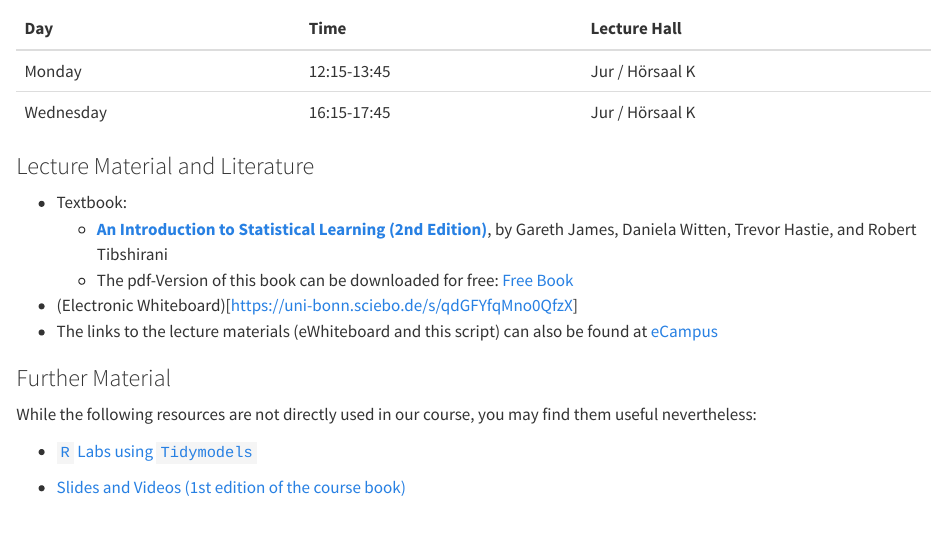
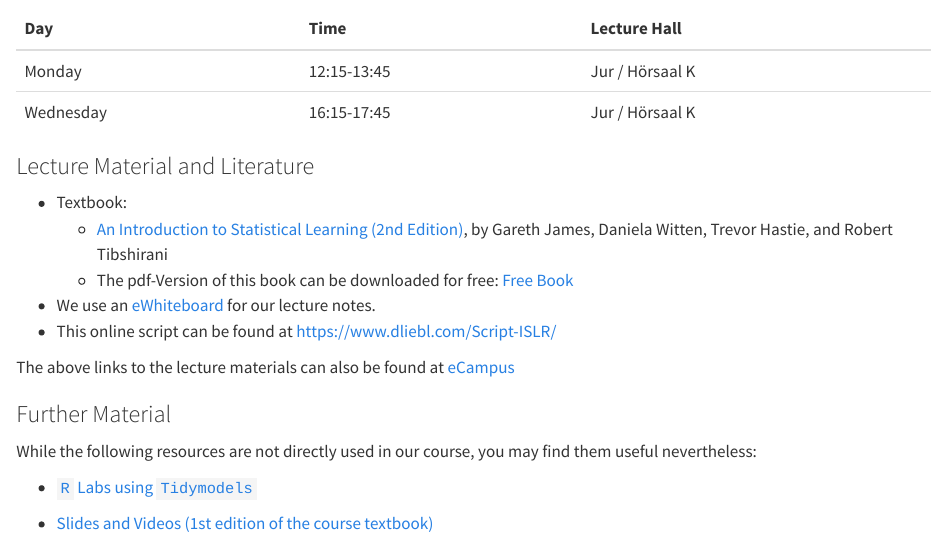
Before and after one commit to lidom/Script-CompStat-BSc, a Quarto document (index.qmd): the page in a window 1100 px wide, from 170 px down. Rendered offline with R 4.5, knitr and Pandoc in place of Quarto, with nearby package versions.

Commit message:
update index file

```diff
--- a/index.qmd
+++ b/index.qmd
@@ -22,10 +22,12 @@ timetable %>% kbl() %>%  kable_styling()
 
 
 * Textbook:
-  * [**An Introduction to Statistical Learning (2nd Edition)**](https://www.statlearning.com/), by Gareth James, Daniela Witten, Trevor Hastie, and Robert Tibshirani
+  * [An Introduction to Statistical Learning (2nd Edition)](https://www.statlearning.com/), by Gareth James, Daniela Witten, Trevor Hastie, and Robert Tibshirani
   * The pdf-Version of this book can be downloaded for free: [Free Book](https://hastie.su.domains/ISLR2/ISLRv2_website.pdf)
-* (Electronic Whiteboard)[https://uni-bonn.sciebo.de/s/qdGFYfqMno0QfzX]
-* The links to the lecture materials (eWhiteboard and this script) can also be found at [eCampus](https://ecampus.uni-bonn.de/goto_ecampus_crs_2700628.html)
+* We use an [eWhiteboard](https://uni-bonn.sciebo.de/s/qdGFYfqMno0QfzX) for our lecture notes.
+* This online script can be found at [https://www.dliebl.com/Script-ISLR/](https://www.dliebl.com/Script-ISLR/)
+
+The above links to the lecture materials can also be found at [eCampus](https://ecampus.uni-bonn.de/goto_ecampus_crs_2700628.html)
 
 
 ### Further Material
@@ -34,4 +36,4 @@ While the following resources are not directly used in our course, you may find
 
 * [`R` Labs using `Tidymodels`](https://emilhvitfeldt.github.io/ISLR-tidymodels-labs/index.html)
 
-* [Slides and Videos (1st edition of the course book)](https://www.dataschool.io/15-hours-of-expert-machine-learning-videos/)
+* [Slides and Videos (1st edition of the course textbook)](https://www.dataschool.io/15-hours-of-expert-machine-learning-videos/)
```
Also changed, not shown: docs/search.json, 2 other files.
